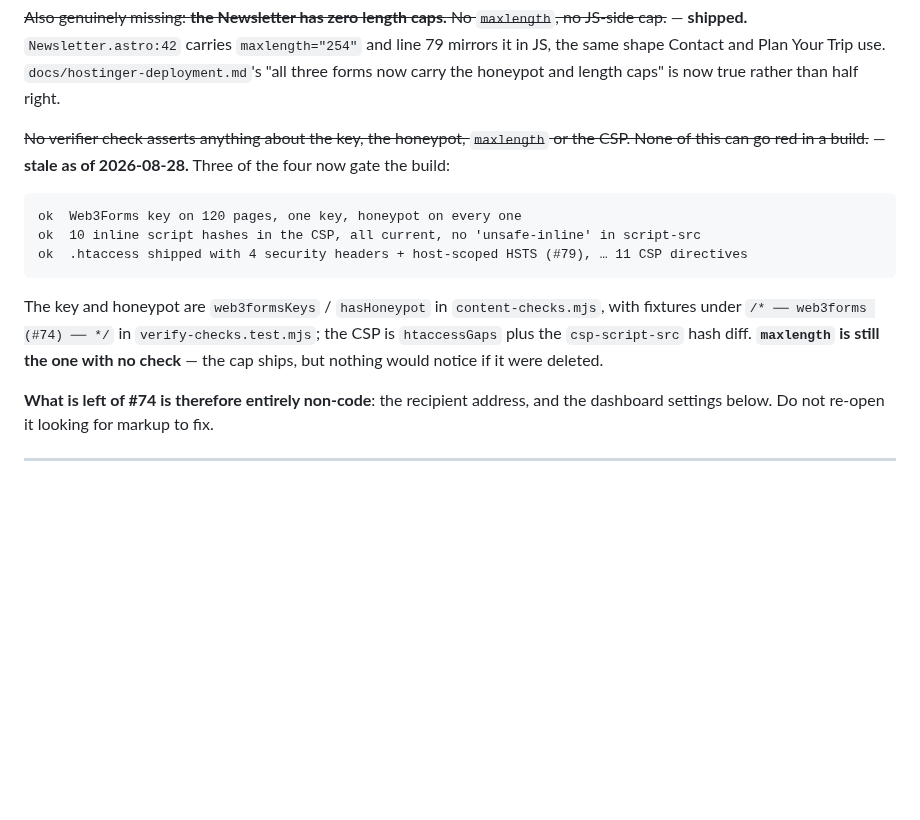
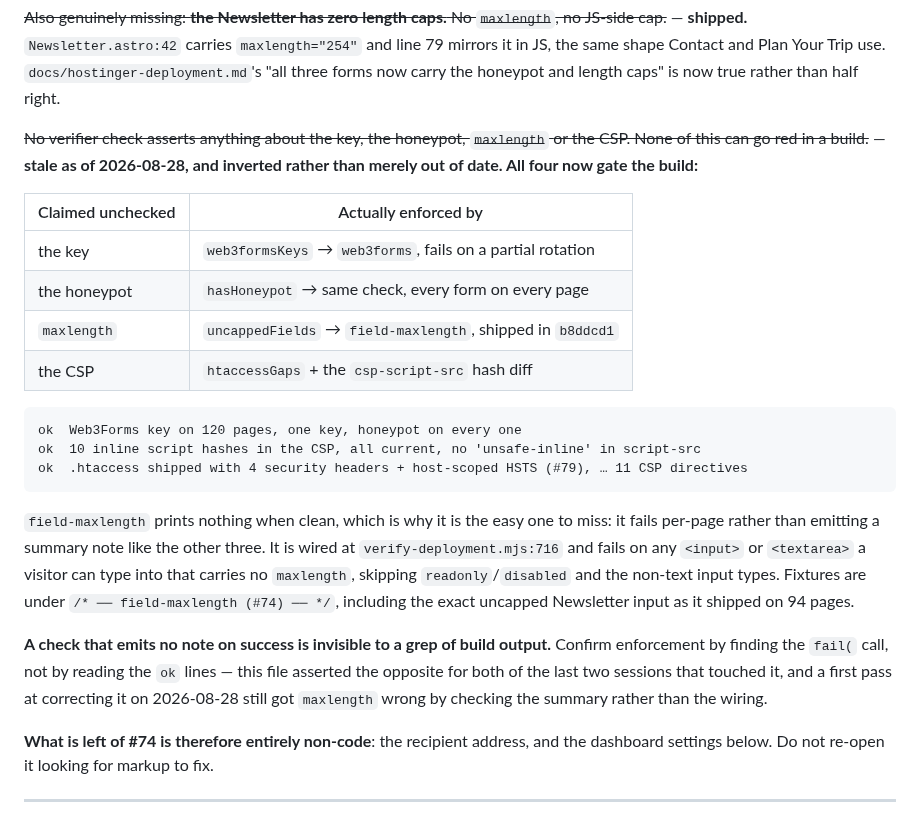
Before and after one commit to soleman23/hymt, a Markdown page: docs/seo/HANDOFF-launch-blockers.md, the part around the change. GitHub-like rendering; blank space fills up the shorter version.

Commit message:
Correct my own inverted claim about field-maxlength
The previous commit said three of the four #74 concerns now gate the build
and that maxlength was "still the one with no check". All four gate the
build. `uncappedFields` -> `field-maxlength` shipped in b8ddcd1, is wired
at verify-deployment.mjs:716, and has fixtures carrying the exact uncapped
Newsletter input as it shipped on 94 pages.

How the error happened is the useful part, so it is now written down. The
other three checks emit a summary note on success -- "Web3Forms key on 120
pages", "10 inline script hashes" -- and field-maxlength emits nothing when
clean, because it fails per-page instead. Reading the build's ok lines and
concluding from their absence is what produced a confident negative, and
CLAUDE.md's own advice applies: a count, or in this case a summary line,
has already discarded the evidence. The fix is to grep for the fail( call.

That makes this file wrong about maxlength in three consecutive passes --
twice claiming no check existed after one did, and once while correcting
exactly that error. The note now says to confirm enforcement from the
wiring rather than the output.

Co-Authored-By: Claude Opus 5 <noreply@anthropic.com>

````diff
--- a/docs/seo/HANDOFF-launch-blockers.md
+++ b/docs/seo/HANDOFF-launch-blockers.md
@@ -416,8 +416,15 @@ Your Trip use. `docs/hostinger-deployment.md`'s "all three forms now carry the
 honeypot and length caps" is now true rather than half right.
 
 ~~No verifier check asserts anything about the key, the honeypot, `maxlength`
-or the CSP. None of this can go red in a build.~~ — **stale as of 2026-08-28.**
-Three of the four now gate the build:
+or the CSP. None of this can go red in a build.~~ — **stale as of 2026-08-28,
+and inverted rather than merely out of date. All four now gate the build:**
+
+| Claimed unchecked | Actually enforced by |
+|---|---|
+| the key | `web3formsKeys` → `web3forms`, fails on a partial rotation |
+| the honeypot | `hasHoneypot` → same check, every form on every page |
+| `maxlength` | `uncappedFields` → `field-maxlength`, shipped in `b8ddcd1` |
+| the CSP | `htaccessGaps` + the `csp-script-src` hash diff |
 
 ```
 ok  Web3Forms key on 120 pages, one key, honeypot on every one
@@ -425,11 +432,19 @@ ok  10 inline script hashes in the CSP, all current, no 'unsafe-inline' in scrip
 ok  .htaccess shipped with 4 security headers + host-scoped HSTS (#79), … 11 CSP directives
 ```
 
-The key and honeypot are `web3formsKeys` / `hasHoneypot` in
-`content-checks.mjs`, with fixtures under `/* ── web3forms (#74) ── */` in
-`verify-checks.test.mjs`; the CSP is `htaccessGaps` plus the `csp-script-src`
-hash diff. **`maxlength` is still the one with no check** — the cap ships, but
-nothing would notice if it were deleted.
+`field-maxlength` prints nothing when clean, which is why it is the easy one
+to miss: it fails per-page rather than emitting a summary note like the other
+three. It is wired at `verify-deployment.mjs:716` and fails on any `<input>`
+or `<textarea>` a visitor can type into that carries no `maxlength`, skipping
+`readonly`/`disabled` and the non-text input types. Fixtures are under
+`/* ── field-maxlength (#74) ── */`, including the exact uncapped Newsletter
+input as it shipped on 94 pages.
+
+**A check that emits no note on success is invisible to a grep of build
+output.** Confirm enforcement by finding the `fail(` call, not by reading the
+`ok` lines — this file asserted the opposite for both of the last two sessions
+that touched it, and a first pass at correcting it on 2026-08-28 still got
+`maxlength` wrong by checking the summary rather than the wiring.
 
 **What is left of #74 is therefore entirely non-code**: the recipient address,
 and the dashboard settings below. Do not re-open it looking for markup to fix.
````
